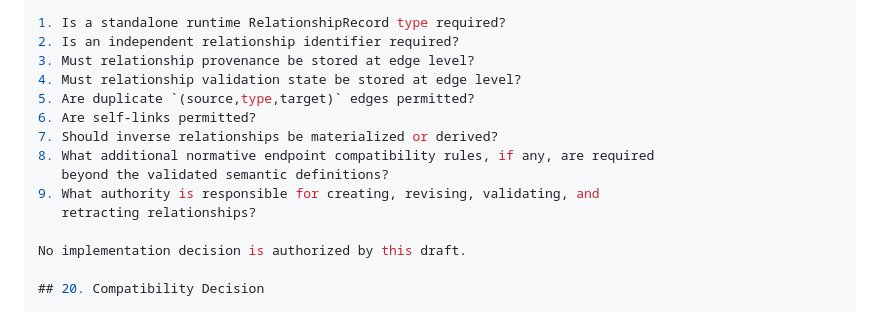
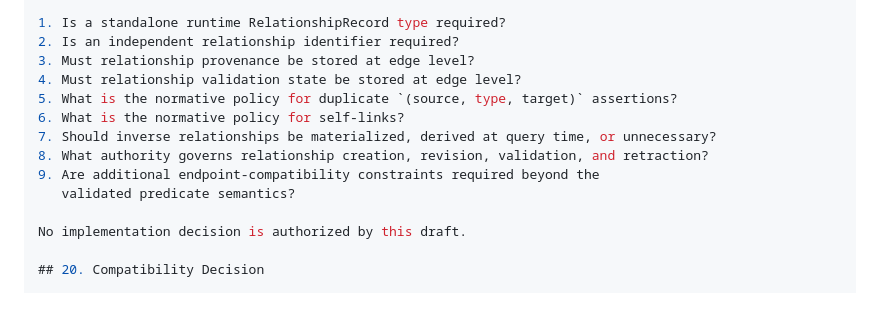
Before and after one commit to omusungu/AM-PKO, a Markdown page: architecture/relationship-substrate-contract.md, the part around the change. Rendered like a GitHub page.

Commit message:
docs: align relationship open question inventory

```diff
--- a/architecture/relationship-substrate-contract.md
+++ b/architecture/relationship-substrate-contract.md
@@ -278,13 +278,12 @@ The following remain unresolved:
 2. Is an independent relationship identifier required?
 3. Must relationship provenance be stored at edge level?
 4. Must relationship validation state be stored at edge level?
-5. Are duplicate `(source,type,target)` edges permitted?
-6. Are self-links permitted?
-7. Should inverse relationships be materialized or derived?
-8. What additional normative endpoint compatibility rules, if any, are required
-   beyond the validated semantic definitions?
-9. What authority is responsible for creating, revising, validating, and
-   retracting relationships?
+5. What is the normative policy for duplicate `(source, type, target)` assertions?
+6. What is the normative policy for self-links?
+7. Should inverse relationships be materialized, derived at query time, or unnecessary?
+8. What authority governs relationship creation, revision, validation, and retraction?
+9. Are additional endpoint-compatibility constraints required beyond the
+   validated predicate semantics?
 
 No implementation decision is authorized by this draft.
 
```
